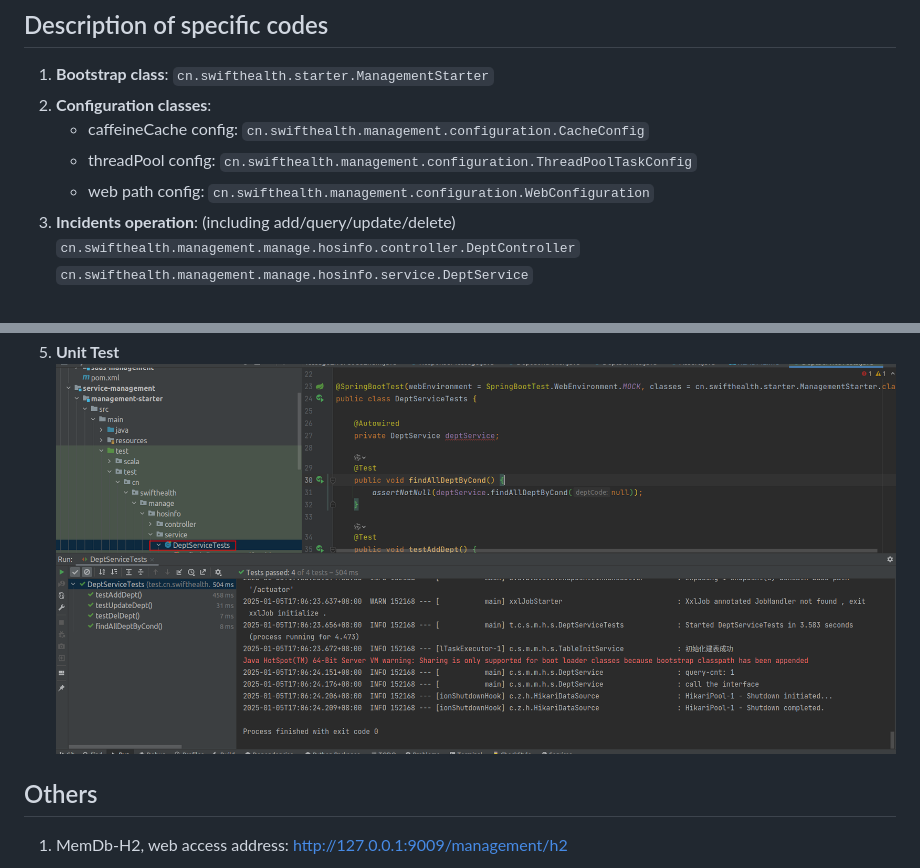
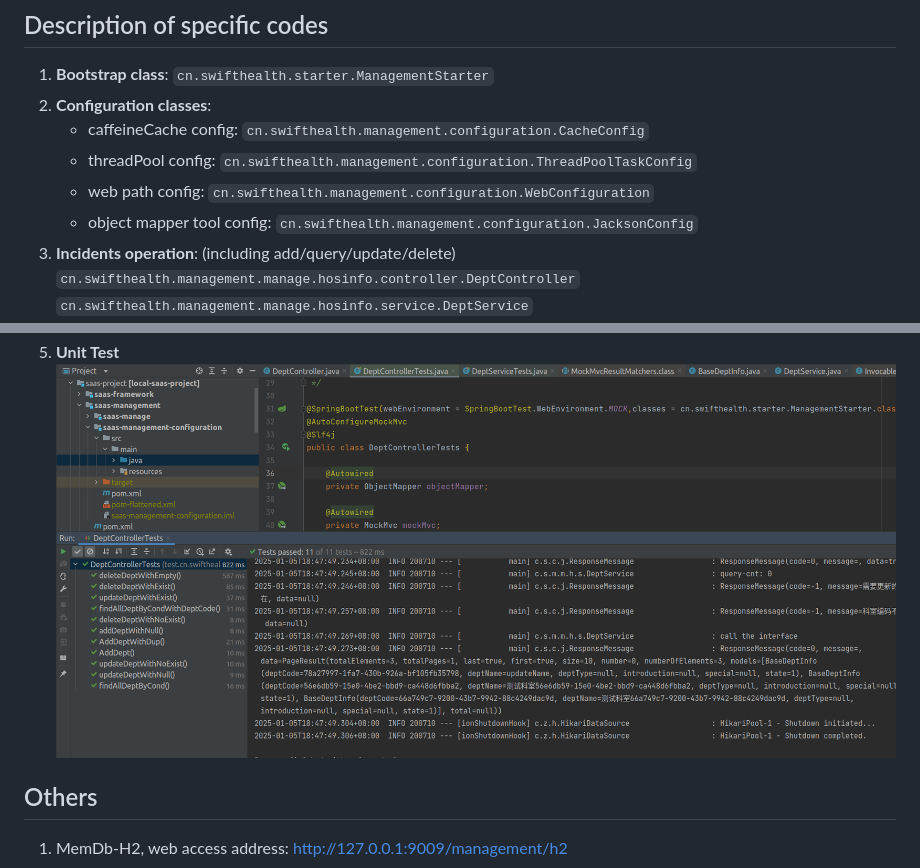
Before and after one commit to mi-minus/homework_project, a Markdown page: README.md, 2 parts joined by grey strips. GitHub-like rendering; pictures changed too: img/img_7.png.

Commit message:
feat: update message

```diff
--- a/README.md
+++ b/README.md
@@ -36,6 +36,8 @@ The project is combined by three big modules:
      `cn.swifthealth.management.configuration.ThreadPoolTaskConfig`
    * web path config:
      `cn.swifthealth.management.configuration.WebConfiguration`
+   * object mapper tool config:
+      `cn.swifthealth.management.configuration.JacksonConfig`
 3) **Incidents operation**:  (including add/query/update/delete)
    `cn.swifthealth.management.manage.hosinfo.controller.DeptController`
    `cn.swifthealth.management.manage.hosinfo.service.DeptService`
```
Also changed, not shown: 1 other file.
